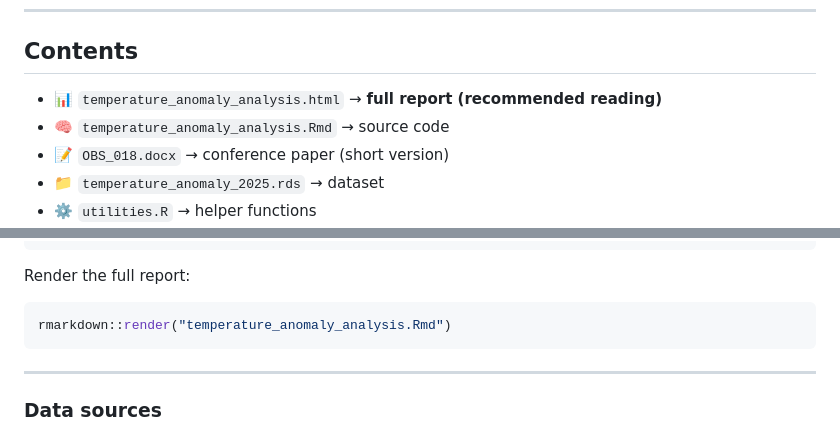
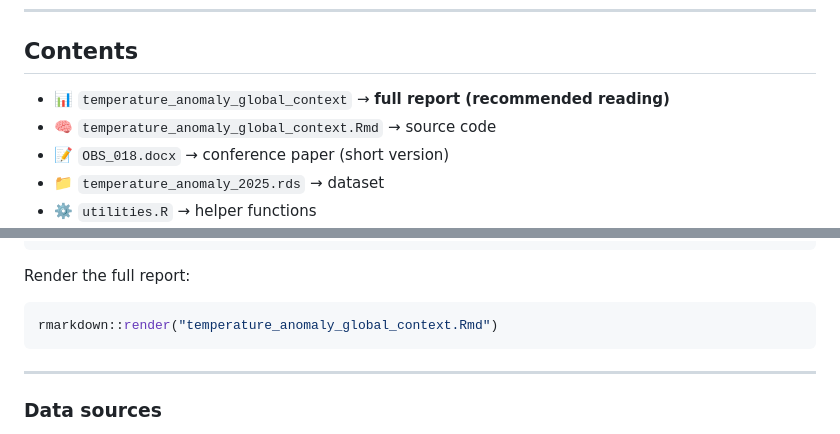
Before and after one commit to MariaAlonsoLeon/TemperatureAnomaly, a Markdown page: README.md, 2 parts joined by grey strips. GitHub-like rendering.

````diff
--- a/README.md
+++ b/README.md
@@ -33,8 +33,8 @@
 
 ## Contents
 
-- 📊 `temperature_anomaly_analysis.html` → **full report (recommended reading)**
-- 🧠 `temperature_anomaly_analysis.Rmd` → source code
+- 📊 `temperature_anomaly_global_context` → **full report (recommended reading)**
+- 🧠 `temperature_anomaly_global_context.Rmd` → source code
 - 📝 `OBS_018.docx` → conference paper (short version)
 - 📁 `temperature_anomaly_2025.rds` → dataset
 - ⚙️ `utilities.R` → helper functions
@@ -156,7 +156,7 @@ install.packages(c(
 Render the full report:
 
 ```r
-rmarkdown::render("temperature_anomaly_analysis.Rmd")
+rmarkdown::render("temperature_anomaly_global_context.Rmd")
 ```
 
 ---
````
